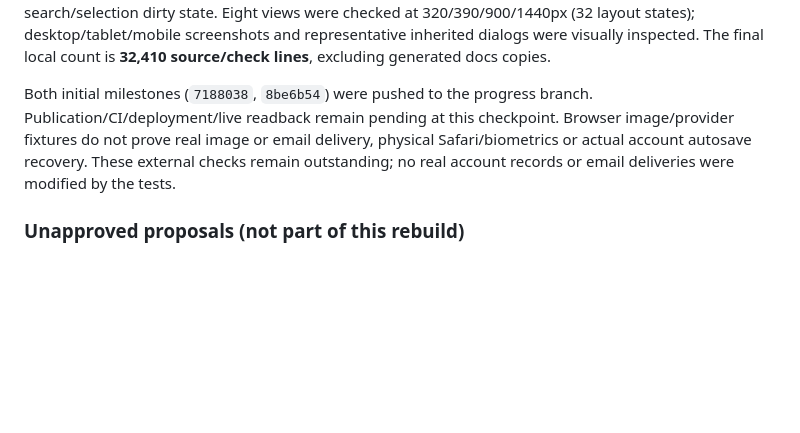
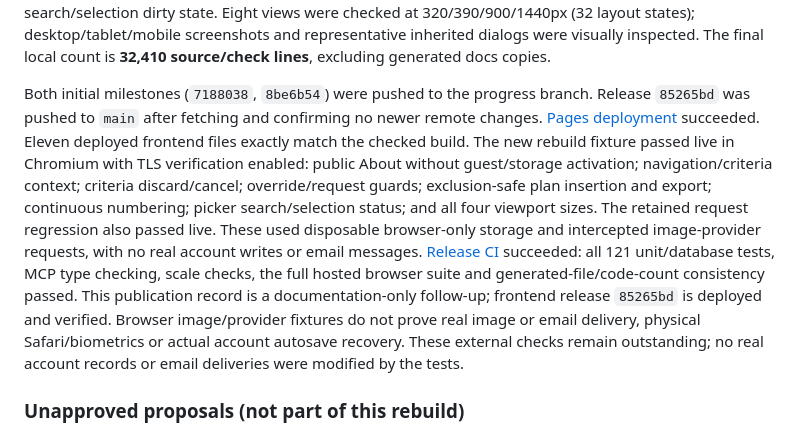
Before and after one commit to williambooth0803-ui/Worship-Song-Tool, a Markdown page: REQUESTS.md, the part around the change. Rendered like a GitHub page; blank space fills up the shorter version.

Commit message:
Record successful rebuild CI, deployment and live verification

```diff
--- a/REQUESTS.md
+++ b/REQUESTS.md
@@ -78,7 +78,21 @@ representative inherited dialogs were visually inspected. The final local count
 is **32,410 source/check lines**, excluding generated docs copies.
 
 Both initial milestones (`7188038`, `8be6b54`) were pushed to the progress branch.
-Publication/CI/deployment/live readback remain pending at this checkpoint.
+Release `85265bd` was pushed to `main` after fetching and confirming no newer
+remote changes. [Pages deployment](https://github.com/williambooth0803-ui/Worship-Song-Tool/actions/runs/39040435613)
+succeeded. Eleven deployed frontend files exactly match the checked build.
+The new rebuild fixture passed live in Chromium with TLS verification enabled:
+public About without guest/storage activation; navigation/criteria context;
+criteria discard/cancel; override/request guards; exclusion-safe plan insertion
+and export; continuous numbering; picker search/selection status; and all four
+viewport sizes. The retained request regression also passed live. These used
+disposable browser-only storage and intercepted image-provider requests, with no
+real account writes or email messages.
+[Release CI](https://github.com/williambooth0803-ui/Worship-Song-Tool/actions/runs/39040435961)
+succeeded: all 121 unit/database tests, MCP type checking, scale checks, the
+full hosted browser suite and generated-file/code-count consistency passed.
+This publication record is a documentation-only follow-up; frontend release
+`85265bd` is deployed and verified.
 Browser image/provider fixtures do not prove real image or email delivery,
 physical Safari/biometrics or actual account autosave recovery. These external
 checks remain outstanding; no real account records or email deliveries were
```
